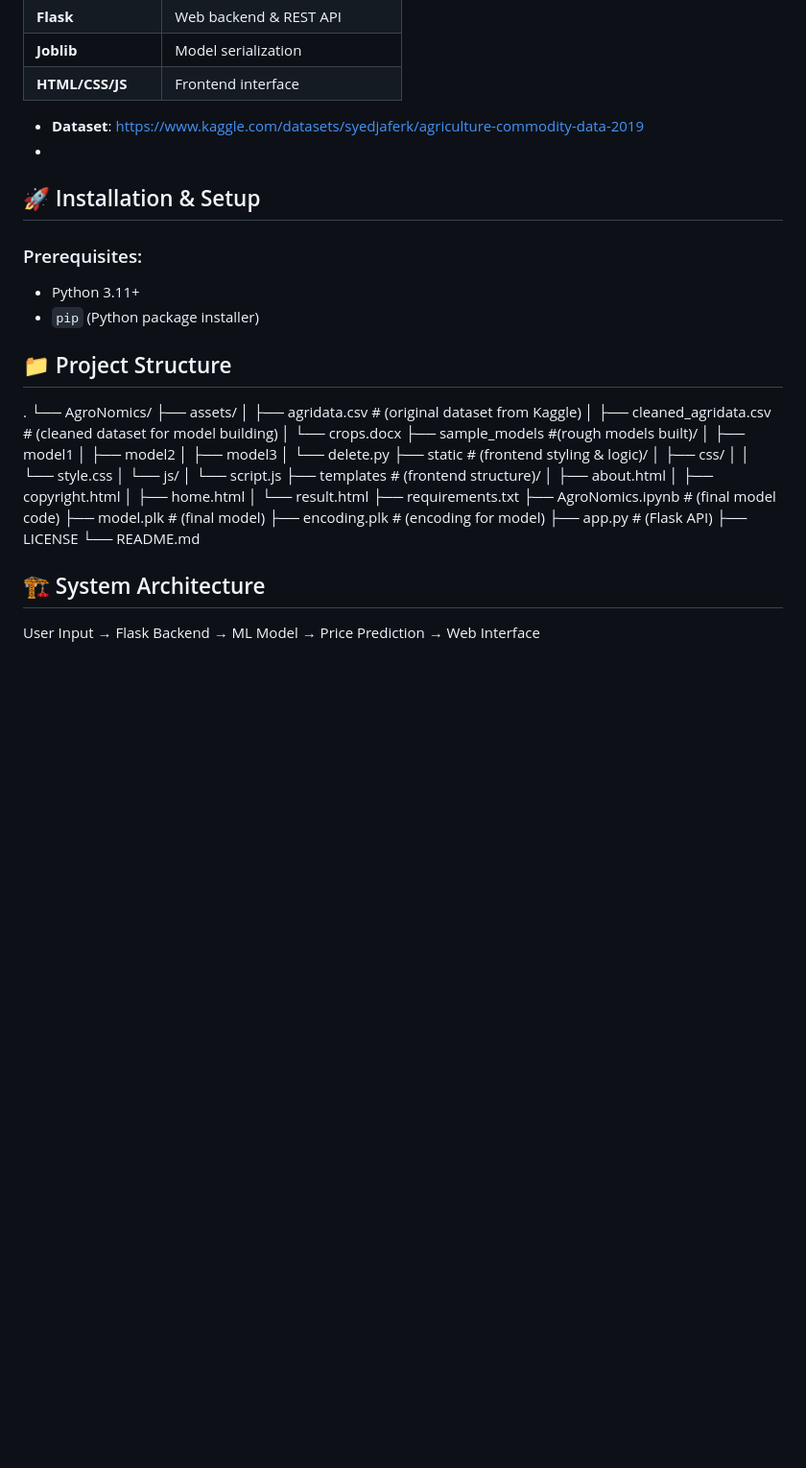
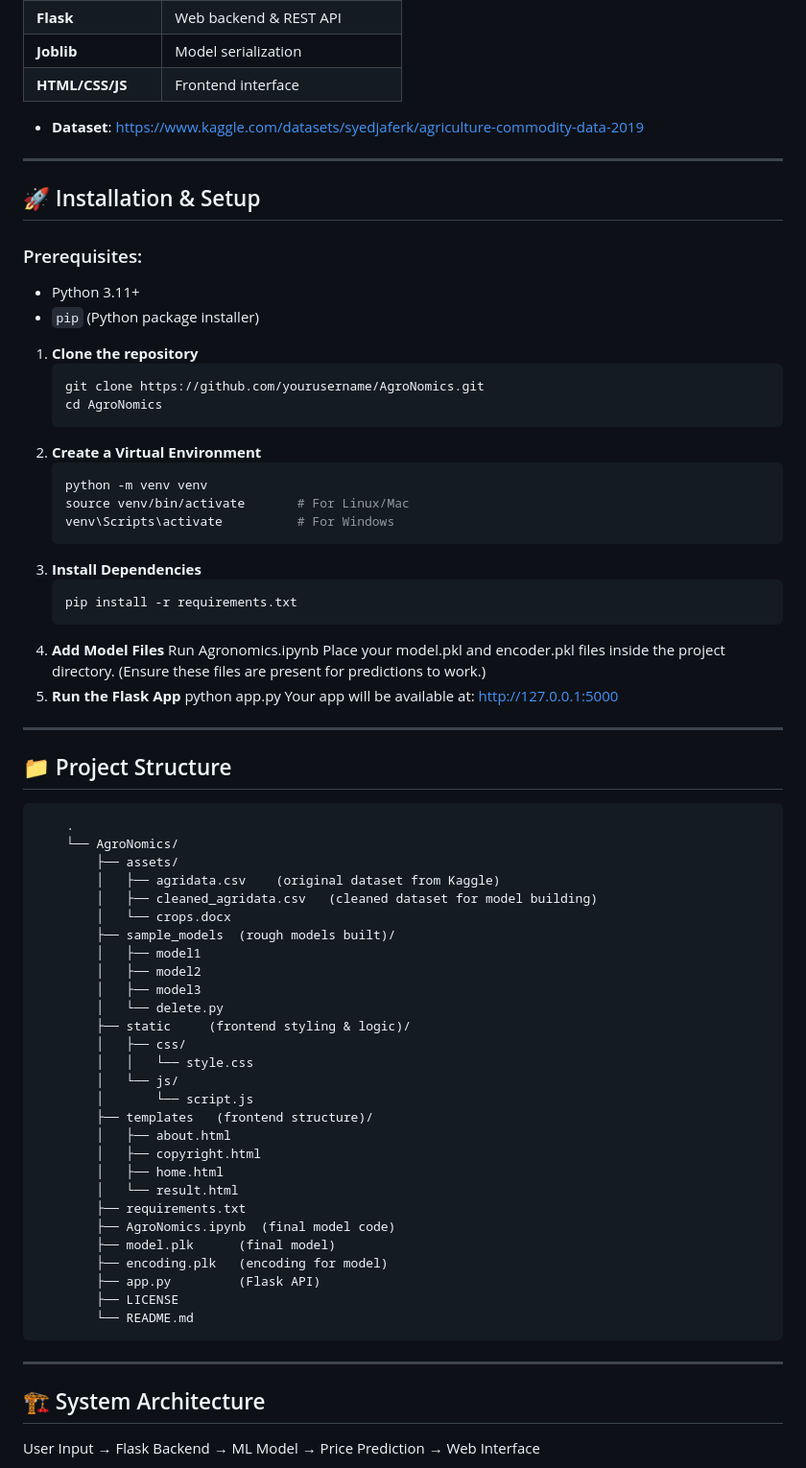
Before and after one commit to archangel2006/AgroNomics, a Markdown page: README.md, the part around one of its changes. Shown at 96% size. Drawn GitHub-style; blank space fills up the shorter version.

````diff
--- a/README.md
+++ b/README.md
@@ -36,7 +43,7 @@ AgroNomics is a web-based machine learning platform that predicts upcoming crop
 | **HTML/CSS/JS**  | Frontend interface               |
 
 - **Dataset**: https://www.kaggle.com/datasets/syedjaferk/agriculture-commodity-data-2019
--
+---
 
 ## 🚀 Installation & Setup
 
@@ -44,38 +51,58 @@ AgroNomics is a web-based machine learning platform that predicts upcoming crop
 - Python 3.11+
 - `pip` (Python package installer)
 
+1. **Clone the repository**
+   ```bash
+   git clone https://github.com/yourusername/AgroNomics.git
+   cd AgroNomics
+2. **Create a Virtual Environment**
+   ```bash
+   python -m venv venv
+   source venv/bin/activate       # For Linux/Mac
+   venv\Scripts\activate          # For Windows
+3. **Install Dependencies**
+   ```bash
+   pip install -r requirements.txt
+4. **Add Model Files**
+   Run Agronomics.ipynb
+   Place your model.pkl and encoder.pkl files inside the project directory.
+   (Ensure these files are present for predictions to work.)
+5. **Run the Flask App**
+   python app.py
+Your app will be available at: http://127.0.0.1:5000
+---
 
 ## 📁 Project Structure
-.
-└── AgroNomics/
-    ├── assets/
-    │   ├── agridata.csv   # (original dataset from Kaggle)
-    │   ├── cleaned_agridata.csv   # (cleaned dataset for model building)
-    │   └── crops.docx
-    ├── sample_models #(rough models built)/
-    │   ├── model1
-    │   ├── model2
-    │   ├── model3
-    │   └── delete.py
-    ├── static   # (frontend styling & logic)/
-    │   ├── css/
-    │   │   └── style.css
-    │   └── js/
-    │       └── script.js
-    ├── templates  # (frontend structure)/
-    │   ├── about.html
-    │   ├── copyright.html
-    │   ├── home.html
-    │   └── result.html
-    ├── requirements.txt
-    ├── AgroNomics.ipynb  # (final model code)
-    ├── model.plk      # (final model)
-    ├── encoding.plk   # (encoding for model)
-    ├── app.py         # (Flask API)
-    ├── LICENSE
-    └── README.md
+        .
+        └── AgroNomics/
+            ├── assets/
+            │   ├── agridata.csv    (original dataset from Kaggle)
+            │   ├── cleaned_agridata.csv   (cleaned dataset for model building)
+            │   └── crops.docx
+            ├── sample_models  (rough models built)/
+            │   ├── model1
+            │   ├── model2
+            │   ├── model3
+            │   └── delete.py
+            ├── static     (frontend styling & logic)/
+            │   ├── css/
+            │   │   └── style.css
+            │   └── js/
+            │       └── script.js
+            ├── templates   (frontend structure)/
+            │   ├── about.html
+            │   ├── copyright.html
+            │   ├── home.html
+            │   └── result.html
+            ├── requirements.txt
+            ├── AgroNomics.ipynb  (final model code)
+            ├── model.plk      (final model)
+            ├── encoding.plk   (encoding for model)
+            ├── app.py         (Flask API)
+            ├── LICENSE
+            └── README.md
 
-
+---
 ## 🏗️ System Architecture
 User Input → Flask Backend → ML Model → Price Prediction → Web Interface
 - **User Input**: State, District, Crop Category, Crop, Month, Season.
````
Also changed, not shown: other parts of README.md (+12 -12 lines).
